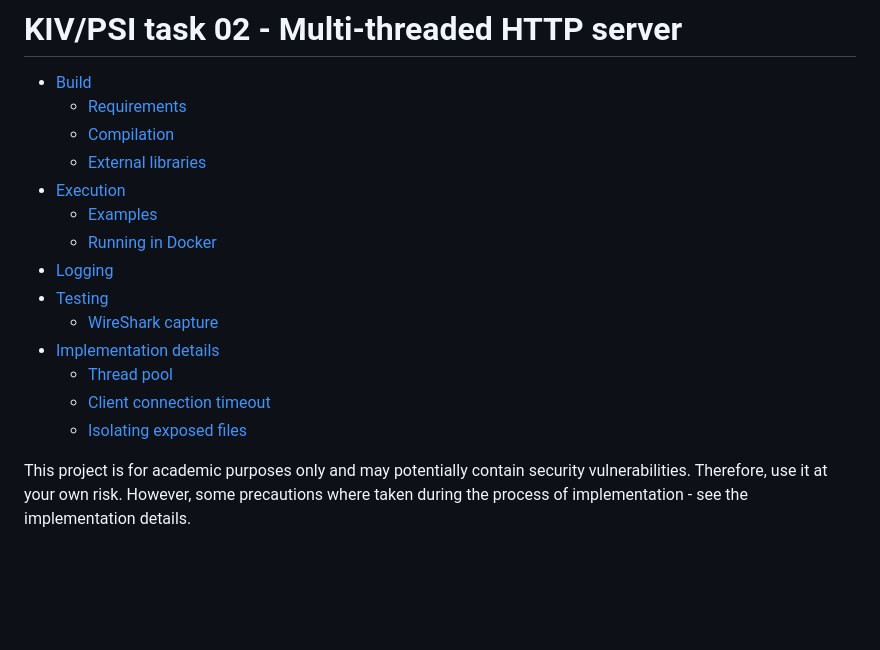
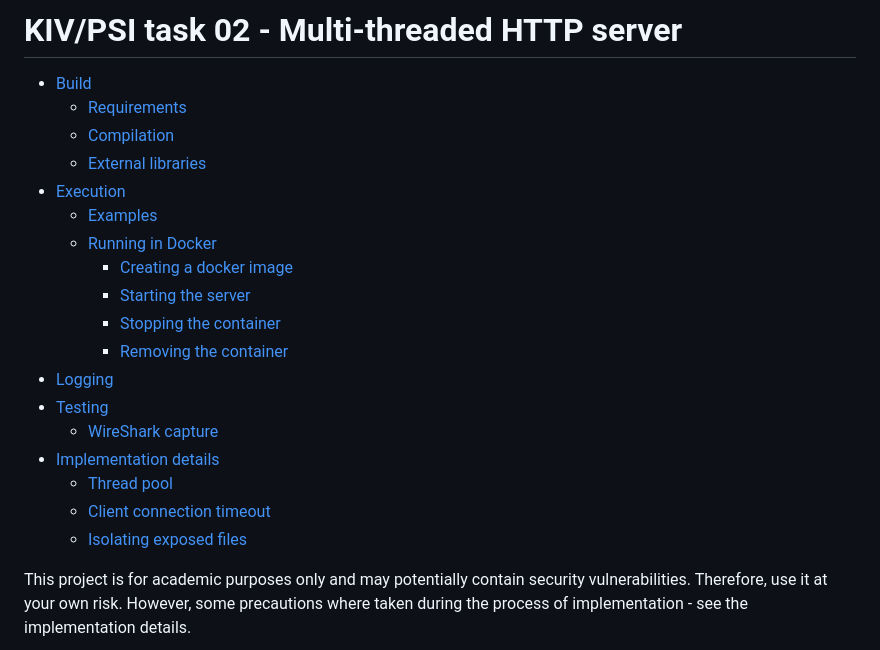
Before and after one commit to silhavyj/KIV-PSI-task02, a Markdown page: README.md, the part around the change printed below. Rendered like a GitHub page; blank space fills up the shorter version.

```diff
--- a/README.md
+++ b/README.md
@@ -1,19 +1,23 @@
 # KIV/PSI task 02 - Multi-threaded HTTP server
 
 - [Build](#build)
-    * [Requirements](#requirements)
-    * [Compilation](#compilation)
-    * [External libraries](#external-libraries)
+  * [Requirements](#requirements)
+  * [Compilation](#compilation)
+  * [External libraries](#external-libraries)
 - [Execution](#execution)
-    * [Examples](#examples)
-    * [Running in Docker](#running-in-docker)
+  * [Examples](#examples)
+  * [Running in Docker](#running-in-docker)
+    + [Creating a docker image](#creating-a-docker-image)
+    + [Starting the server](#starting-the-server)
+    + [Stopping the container](#stopping-the-container)
+    + [Removing the container](#removing-the-container)
 - [Logging](#logging)
 - [Testing](#testing)
-    * [WireShark capture](#wireshark-capture)
+  * [WireShark capture](#wireshark-capture)
 - [Implementation details](#implementation-details)
-    * [Thread pool](#thread-pool)
-    * [Client connection timeout](#client-connection-timeout)
-    * [Isolating exposed files](#isolating-exposed-files)
+  * [Thread pool](#thread-pool)
+  * [Client connection timeout](#client-connection-timeout)
+  * [Isolating exposed files](#isolating-exposed-files)
 
 This project is for academic purposes only and may potentially contain security vulnerabilities. Therefore, use it at your own risk. However, some precautions where taken during the process of implementation - see the implementation details.
 
```
Also changed, not shown: other parts of README.md (+23 -1 lines), img/05.png (added).
